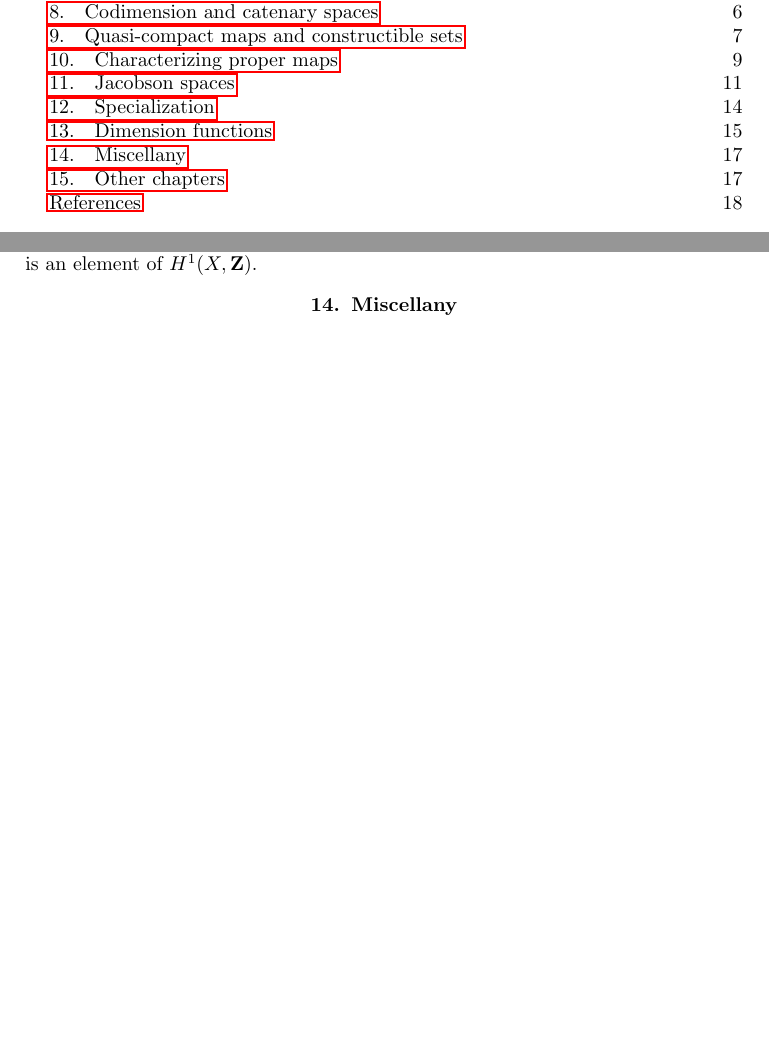
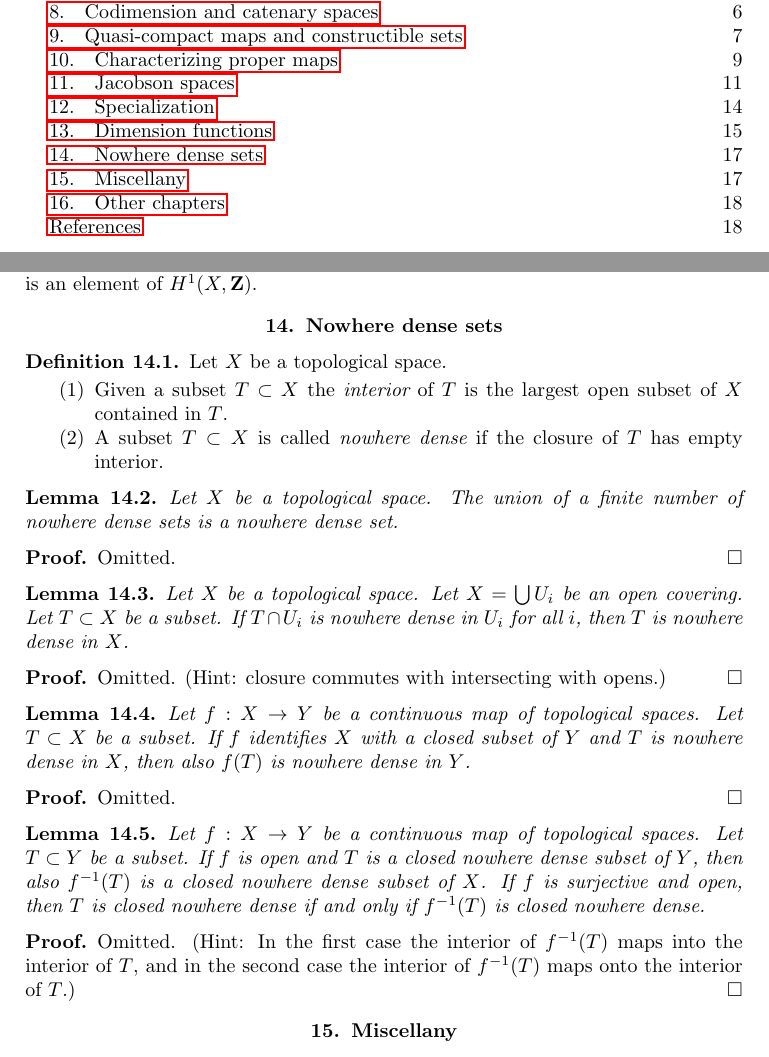
Before and after one commit to stacks/stacks-project, a LaTeX paper (topology.tex): two parts of pages 1 and 17 of 18, joined at a grey line, cut so that both start at the same text, the shorter picture padded with empty space. Compiled offline with pdfLaTeX.

Commit message:
Topology: Nowhere dense sets
	Define and formulate trivial lemmas on nowhere dense sets.

```diff
--- a/topology.tex
+++ b/topology.tex
@@ -1650,6 +1650,72 @@ $H^1(X, \mathbf{Z})$.
 
 
 
+\section{Nowhere dense sets}
+\label{section-nowhere-dense}
+
+\begin{definition}
+\label{definition-nowhere-dense}
+Let $X$ be a topological space.
+\begin{enumerate}
+\item Given a subset $T \subset X$ the {\it interior} of $T$ is the
+largest open subset of $X$ contained in $T$.
+\item A subset $T \subset X$ is called {\it nowhere dense} if the closure of
+$T$ has empty interior.
+\end{enumerate}
+\end{definition}
+
+\begin{lemma}
+\label{lemma-nowhere-dense}
+Let $X$ be a topological space. The union of a finite number of nowhere
+dense sets is a nowhere dense set.
+\end{lemma}
+
+\begin{proof}
+Omitted.
+\end{proof}
+
+\begin{lemma}
+\label{lemma-nowhere-dense-local}
+Let $X$ be a topological space.
+Let $X = \bigcup U_i$ be an open covering.
+Let $T \subset X$ be a subset.
+If $T \cap U_i$ is nowhere dense in $U_i$ for all $i$,
+then $T$ is nowhere dense in $X$.
+\end{lemma}
+
+\begin{proof}
+Omitted. (Hint: closure commutes with intersecting with opens.)
+\end{proof}
+
+\begin{lemma}
+\label{lemma-closed-image-nowhere-dense}
+Let $f : X \to Y$ be a continuous map of topological spaces.
+Let $T \subset X$ be a subset.
+If $f$ identifies $X$ with a closed subset of $Y$
+and $T$ is nowhere dense in $X$, then also $f(T)$ is nowhere dense in $Y$.
+\end{lemma}
+
+\begin{proof}
+Omitted.
+\end{proof}
+
+\begin{lemma}
+\label{lemma-open-inverse-image-closed-nowhere-dense}
+Let $f : X \to Y$ be a continuous map of topological spaces.
+Let $T \subset Y$ be a subset.
+If $f$ is open and $T$ is a closed nowhere dense subset of $Y$,
+then also $f^{-1}(T)$ is a closed nowhere dense subset of $X$.
+If $f$ is surjective and open, then
+$T$ is closed nowhere dense if and only
+if $f^{-1}(T)$ is closed nowhere dense.
+\end{lemma}
+
+\begin{proof}
+Omitted. (Hint: In the first case the interior of $f^{-1}(T)$
+maps into the interior of $T$, and in the second case the interior of
+$f^{-1}(T)$ maps onto the interior of $T$.)
+\end{proof}
+
 
 
 
```
